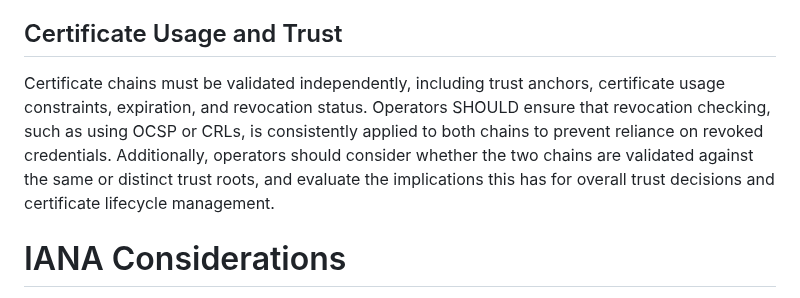
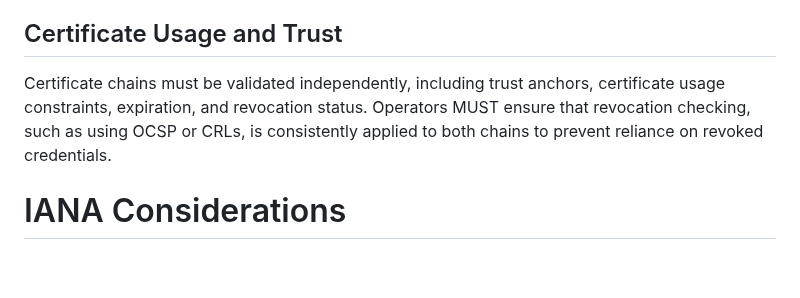
Before and after one commit to hannestschofenig/tls-dual-certs, a Markdown page: draft-yusef-tls-dual-certs.md, the part around the change. GitHub-like rendering; blank space fills up the shorter version.

Commit message:
Update draft-yusef-tls-dual-certs.md
Co-authored-by: Yaroslav Rosomakho <yaroslavros@gmail.com>

```diff
--- a/draft-yusef-tls-dual-certs.md
+++ b/draft-yusef-tls-dual-certs.md
@@ -285,7 +285,7 @@ To achieve the intended security guarantees, implementers and deployment operato
 
 ## Certificate Usage and Trust
 
-Certificate chains must be validated independently, including trust anchors, certificate usage constraints, expiration, and revocation status. Operators SHOULD ensure that revocation checking, such as using OCSP or CRLs, is consistently applied to both chains to prevent reliance on revoked credentials. Additionally, operators should consider whether the two chains are validated against the same or distinct trust roots, and evaluate the implications this has for overall trust decisions and certificate lifecycle management.
+Certificate chains must be validated independently, including trust anchors, certificate usage constraints, expiration, and revocation status. Operators MUST ensure that revocation checking, such as using OCSP or CRLs, is consistently applied to both chains to prevent reliance on revoked credentials.
 
 #  IANA Considerations
 
```
